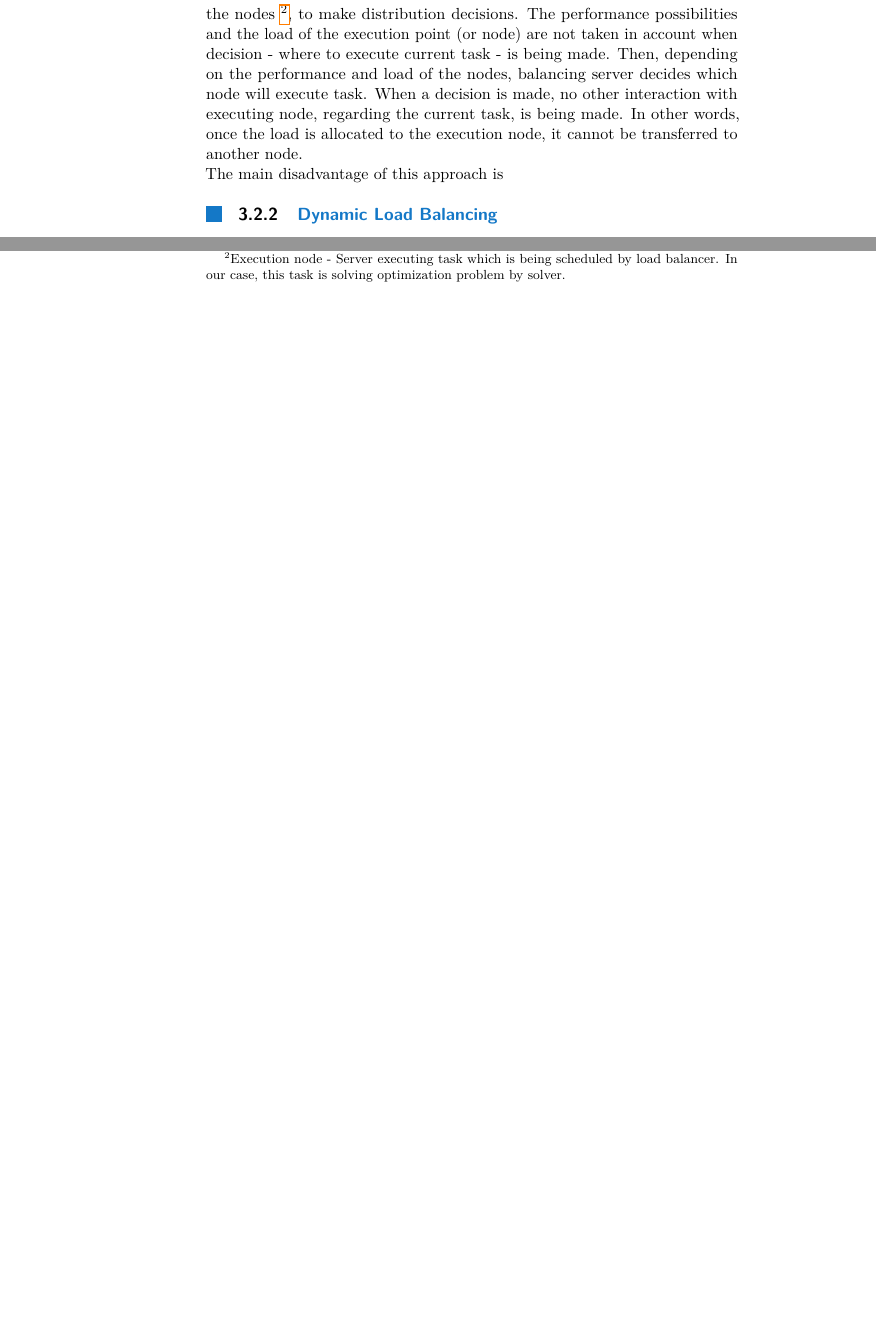
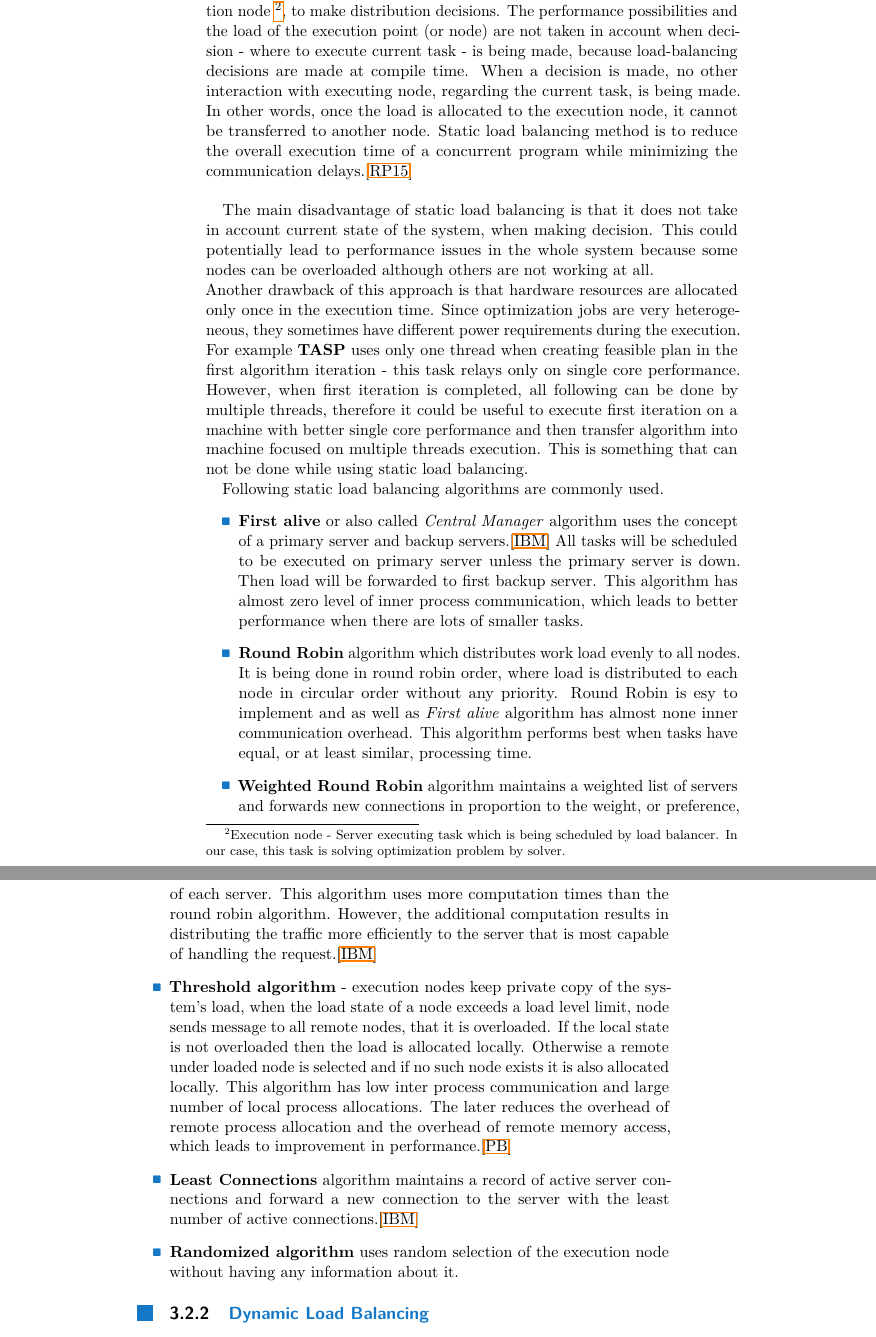
Before and after one commit to LukasForst/bachelor-thesis-text, a LaTeX thesis (tex/report.tex, which reads tex/txt_s_load_balancing.tex): two parts of page 12 of 15 before the commit and two parts of pages 12 and 13 of 17 after it, joined at a grey line, cut so that both start at the same text, the shorter picture padded with empty space. Compiled offline with pdfLaTeX.

Commit message:
static load balancing algorithms

```diff
--- a/tex/txt_s_load_balancing.tex
+++ b/tex/txt_s_load_balancing.tex
@@ -24,14 +24,57 @@ In general, load balancing can be classified as either \textit{static} or \texti
 
 \subsection{Static Load Balancing}\label{subsec:static-load-balancing}
 Static load balancing is an approach where system information are provided a priori
-and load balancer does not use node performance information of the nodes
+and load balancer does not use performance information about execution node
 \footnote{Execution node - Server executing task which is being scheduled by load balancer.
-In our case, this task is solving optimization problem by solver.}, to make distribution decisions.
+In our case, this task is solving optimization problem by solver.},
+to make distribution decisions.
 The performance possibilities and the load of the execution point (or node) are not taken in account
-when decision - where to execute current task - is being made.
-Then, depending on the performance and load of the nodes, balancing server decides which node will execute task.
+when decision - where to execute current task - is being made, because load-balancing decisions are made at compile time.
 When a decision is made, no other interaction with executing node, regarding the current task, is being made.
-In other words, once the load is allocated to the execution node, it cannot be transferred to another node.\\
-The main disadvantage of this approach is
+In other words, once the load is allocated to the execution node, it cannot be transferred to another node.
+Static load balancing method is to reduce the overall execution time of a concurrent program while minimizing the communication delays.\cite{web:loadBalancingInGridComputing}\\
+
+The main disadvantage of static load balancing is that it does not take in account current state of the system,
+when making decision.
+This could potentially lead to performance issues in the whole system because some nodes can be overloaded although others are not working at all.\\
+Another drawback of this approach is that hardware resources are allocated only once in the execution time.
+Since optimization jobs are very heterogeneous, they sometimes have different power requirements during the execution.
+For example \textbf{TASP} uses only one thread when creating feasible plan in the first algorithm iteration -
+this task relays only on single core performance.
+However, when first iteration is completed, all following can be done by multiple threads,
+therefore it could be useful to execute first iteration on a machine with better single core performance
+and then transfer algorithm into machine focused on multiple threads execution.
+This is something that can not be done while using static load balancing.
+
+Following static load balancing algorithms are commonly used.
+\begin{itemize}
+    \item \textbf{First alive} or also called \textit{Central Manager} algorithm uses the concept of a primary server and backup servers.\cite{web:ibmLoadBalancingDecisions}
+    All tasks will be scheduled to be executed on primary server unless the primary server is down.
+    Then load will be forwarded to first backup server.
+    This algorithm has almost zero level of inner process communication, which leads to better performance when there are lots of smaller tasks.
+
+    \item \textbf{Round Robin} algorithm which distributes work load evenly to all nodes.
+    It is being done in round robin order, where load is distributed to each node in circular order without any priority.
+    Round Robin is esy to implement and as well as \textit{First alive} algorithm has almost none inner communication overhead.
+    This algorithm performs best when tasks have equal, or at least similar, processing time.
+
+    \item \textbf{Weighted Round Robin} algorithm maintains a weighted list of servers and forwards new connections in proportion to the weight, or preference,
+    of each server.
+    This algorithm uses more computation times than the round robin algorithm.
+    However, the additional computation results in distributing the traffic more efficiently to the server that is most capable of handling the request.\cite{web:ibmLoadBalancingDecisions}
+
+    \item \textbf{Threshold algorithm} - execution nodes keep private copy of the system's load, when the load state of a node exceeds a load level limit,
+    node sends message to all remote nodes, that it is overloaded.
+    If the local state is not overloaded then the load is allocated locally.
+    Otherwise a remote under loaded node is selected and if no such node exists it is also allocated locally.
+    This algorithm has low inter process communication and large number of local process allocations.
+    The later reduces the overhead of remote process allocation and the overhead of remote memory access, which leads to improvement in performance.\cite{web:qDifferenceBetweenStaticAndDynamicBalancing}
+
+    \item \textbf{Least Connections} algorithm maintains a record of active server connections
+    and forward a new connection to the server with the least number of active connections.\cite{web:ibmLoadBalancingDecisions}
+
+    \item \textbf{Randomized algorithm} uses random selection of the execution node without having any information about it.
+
+\end{itemize}
 
 \subsection{Dynamic Load Balancing}\label{subsec:dynamic-load-balancing}
```
Also changed, not shown: tex/report.bib (+22 -0 lines), report.pdf.
